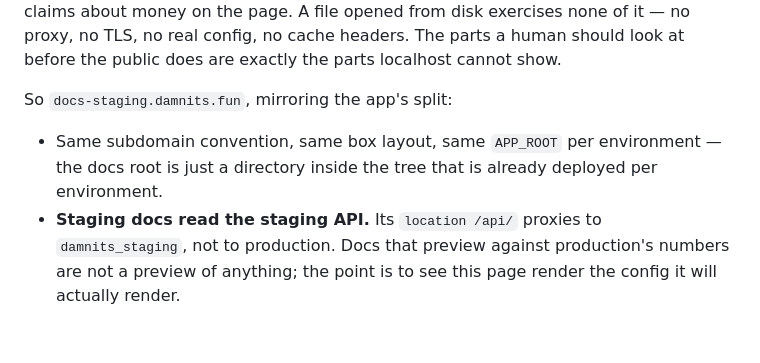
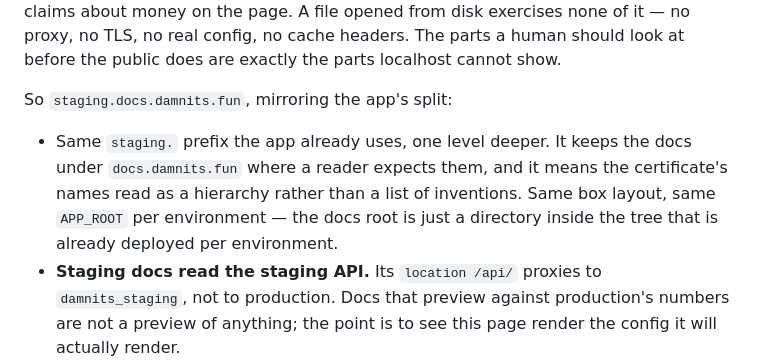
Before and after one commit to damnitsfun/damnitsfun, a Markdown page: specs/27-docs-site.md, the part around one of its changes. GitHub-like rendering; blank space fills up the shorter version.

Commit message:
spec 27: staging docs at staging.docs.damnits.fun
Keeps the staging. prefix the app already uses and leaves the docs under
docs.damnits.fun where a reader expects them.

Co-Authored-By: Claude Opus 5 (1M context) <noreply@anthropic.com>
Claude-Session: https://claude.ai/code/session_01T4Jw17sQvp2ca4sDbjPtpS

```diff
--- a/specs/27-docs-site.md
+++ b/specs/27-docs-site.md
@@ -87,11 +87,13 @@ disk exercises none of it — no proxy, no TLS, no real config, no cache headers
 The parts a human should look at before the public does are exactly the parts
 localhost cannot show.
 
-So `docs-staging.damnits.fun`, mirroring the app's split:
+So `staging.docs.damnits.fun`, mirroring the app's split:
 
-- Same subdomain convention, same box layout, same `APP_ROOT` per environment —
-  the docs root is just a directory inside the tree that is already deployed per
-  environment.
+- Same `staging.` prefix the app already uses, one level deeper. It keeps the
+  docs under `docs.damnits.fun` where a reader expects them, and it means the
+  certificate's names read as a hierarchy rather than a list of inventions.
+  Same box layout, same `APP_ROOT` per environment — the docs root is just a
+  directory inside the tree that is already deployed per environment.
 - **Staging docs read the staging API.** Its `location /api/` proxies to
   `damnits_staging`, not to production. Docs that preview against production's
   numbers are not a preview of anything; the point is to see this page render
```
Also changed, not shown: other parts of specs/27-docs-site.md (+3 -3 lines).
